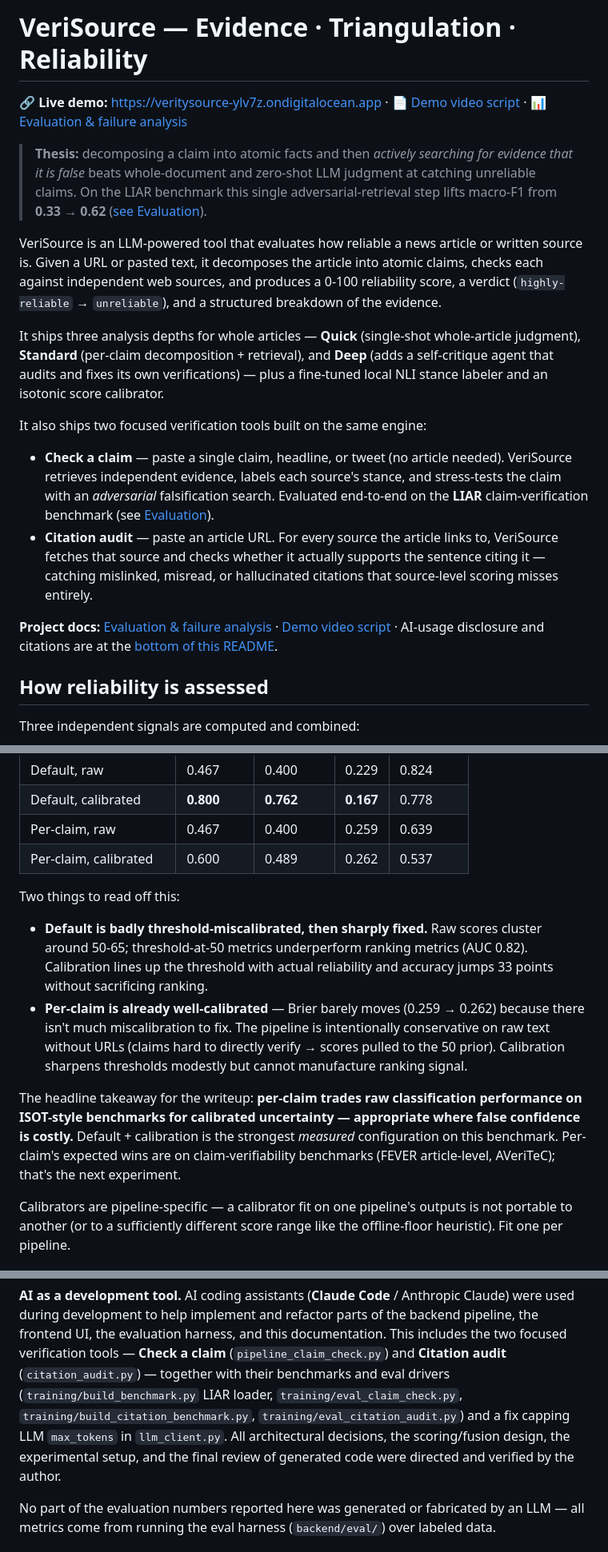
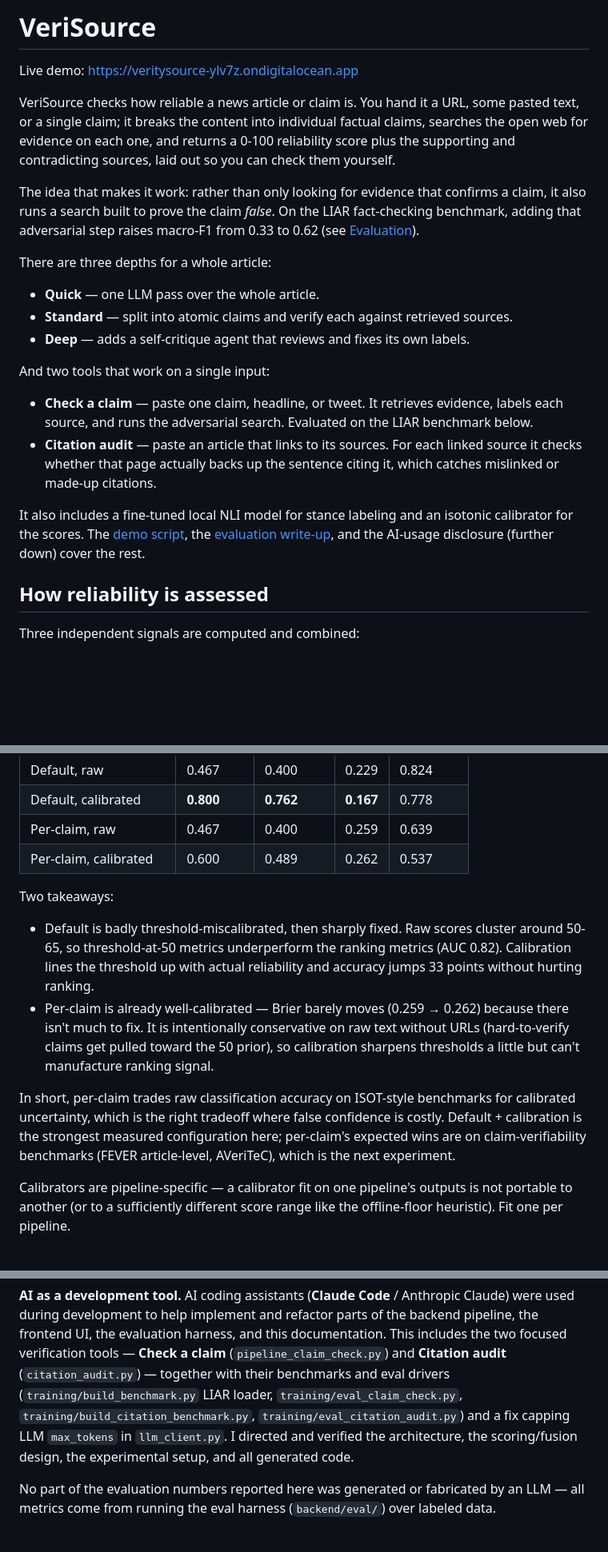
Before and after one commit to saanvit/verisource, a Markdown page: README.md, 3 parts joined by grey strips. Shown at 80% size. Rendered like a GitHub page; blank space fills up the shorter version.

Commit message:
Rewrite README in a plainer voice; trim fluff and template TODOs
Plainer intro, less bold/em-dash density, first-person AI disclosure,
removed leftover TODO(author) placeholders. No technical content changed.

Co-Authored-By: Claude Opus 4.7 <noreply@anthropic.com>

```diff
--- a/README.md
+++ b/README.md
@@ -1,38 +1,37 @@
-# VeriSource — Evidence · Triangulation · Reliability
+# VeriSource
 
-**🔗 Live demo:** https://veritysource-ylv7z.ondigitalocean.app · 📄 [Demo video script](docs/VIDEO_SCRIPT.md) · 📊 [Evaluation & failure analysis](docs/EVALUATION.md)
+Live demo: https://veritysource-ylv7z.ondigitalocean.app
 
-> **Thesis:** decomposing a claim into atomic facts and then *actively searching for evidence that it is false* beats whole-document and zero-shot LLM judgment at catching unreliable claims. On the LIAR benchmark this single adversarial-retrieval step lifts macro-F1 from **0.33 → 0.62** ([see Evaluation](#claim-verification-liar)).
+VeriSource checks how reliable a news article or claim is. You hand it a URL,
+some pasted text, or a single claim; it breaks the content into individual
+factual claims, searches the open web for evidence on each one, and returns a
+0-100 reliability score plus the supporting and contradicting sources, laid out
+so you can check them yourself.
 
-<!-- TODO(author): drop a screenshot/GIF here for instant impact — e.g. claim-check refuting a viral false claim (with the adversarial trace), and citation-audit flagging a mislinked source. Save it under docs/ and reference it:  ![VeriSource demo](docs/demo.png)  -->
+The idea that makes it work: rather than only looking for evidence that confirms
+a claim, it also runs a search built to prove the claim *false*. On the LIAR
+fact-checking benchmark, adding that adversarial step raises macro-F1 from 0.33
+to 0.62 (see [Evaluation](#claim-verification-liar)).
 
-VeriSource is an LLM-powered tool that evaluates how reliable a news article or
-written source is. Given a URL or pasted text, it decomposes the article into
-atomic claims, checks each against independent web sources, and produces a 0-100
-reliability score, a verdict (`highly-reliable` → `unreliable`), and a structured
-breakdown of the evidence.
+There are three depths for a whole article:
 
-It ships three analysis depths for whole articles — **Quick** (single-shot
-whole-article judgment), **Standard** (per-claim decomposition + retrieval), and
-**Deep** (adds a self-critique agent that audits and fixes its own
-verifications) — plus a fine-tuned local NLI stance labeler and an isotonic
-score calibrator.
+* **Quick** — one LLM pass over the whole article.
+* **Standard** — split into atomic claims and verify each against retrieved sources.
+* **Deep** — adds a self-critique agent that reviews and fixes its own labels.
 
-It also ships two focused verification tools built on the same engine:
+And two tools that work on a single input:
 
-* **Check a claim** — paste a single claim, headline, or tweet (no article
-  needed). VeriSource retrieves independent evidence, labels each source's
-  stance, and stress-tests the claim with an *adversarial* falsification
-  search. Evaluated end-to-end on the **LIAR** claim-verification benchmark
-  (see [Evaluation](#claim-verification-liar)).
-* **Citation audit** — paste an article URL. For every source the article
-  links to, VeriSource fetches that source and checks whether it actually
-  supports the sentence citing it — catching mislinked, misread, or
-  hallucinated citations that source-level scoring misses entirely.
+* **Check a claim** — paste one claim, headline, or tweet. It retrieves evidence,
+  labels each source, and runs the adversarial search. Evaluated on the LIAR
+  benchmark below.
+* **Citation audit** — paste an article that links to its sources. For each linked
+  source it checks whether that page actually backs up the sentence citing it,
+  which catches mislinked or made-up citations.
 
-**Project docs:** [Evaluation & failure analysis](docs/EVALUATION.md) ·
-[Demo video script](docs/VIDEO_SCRIPT.md) · AI-usage disclosure and citations
-are at the [bottom of this README](#ai-usage-disclosure).
+It also includes a fine-tuned local NLI model for stance labeling and an isotonic
+calibrator for the scores. The [demo script](docs/VIDEO_SCRIPT.md), the
+[evaluation write-up](docs/EVALUATION.md), and the AI-usage disclosure (further
+down) cover the rest.
 
 ## How reliability is assessed
 
@@ -565,25 +560,22 @@ python -m backend.eval --dataset jsonl --path data/eval/gonzaloa_test_500.jsonl
 | Per-claim, raw         | 0.467    | 0.400    | 0.259  | 0.639   |
 | Per-claim, calibrated  | 0.600    | 0.489    | 0.262  | 0.537   |
 
-Two things to read off this:
+Two takeaways:
 
-* **Default is badly threshold-miscalibrated, then sharply fixed.** Raw
-  scores cluster around 50-65; threshold-at-50 metrics underperform
-  ranking metrics (AUC 0.82). Calibration lines up the threshold with
-  actual reliability and accuracy jumps 33 points without sacrificing
-  ranking.
-* **Per-claim is already well-calibrated** — Brier barely moves (0.259 →
-  0.262) because there isn't much miscalibration to fix. The pipeline is
-  intentionally conservative on raw text without URLs (claims hard to
-  directly verify → scores pulled to the 50 prior). Calibration sharpens
-  thresholds modestly but cannot manufacture ranking signal.
+* Default is badly threshold-miscalibrated, then sharply fixed. Raw scores
+  cluster around 50-65, so threshold-at-50 metrics underperform the ranking
+  metrics (AUC 0.82). Calibration lines the threshold up with actual reliability
+  and accuracy jumps 33 points without hurting ranking.
+* Per-claim is already well-calibrated — Brier barely moves (0.259 → 0.262)
+  because there isn't much to fix. It is intentionally conservative on raw text
+  without URLs (hard-to-verify claims get pulled toward the 50 prior), so
+  calibration sharpens thresholds a little but can't manufacture ranking signal.
 
-The headline takeaway for the writeup: **per-claim trades raw
-classification performance on ISOT-style benchmarks for calibrated
-uncertainty — appropriate where false confidence is costly.** Default +
-calibration is the strongest *measured* configuration on this benchmark.
-Per-claim's expected wins are on claim-verifiability benchmarks (FEVER
-article-level, AVeriTeC); that's the next experiment.
+In short, per-claim trades raw classification accuracy on ISOT-style benchmarks
+for calibrated uncertainty, which is the right tradeoff where false confidence is
+costly. Default + calibration is the strongest measured configuration here;
+per-claim's expected wins are on claim-verifiability benchmarks (FEVER
+article-level, AVeriTeC), which is the next experiment.
 
 Calibrators are pipeline-specific — a calibrator fit on one pipeline's
 outputs is not portable to another (or to a sufficiently different
@@ -710,11 +702,9 @@ a claim** (`pipeline_claim_check.py`) and **Citation audit**
 (`citation_audit.py`) — together with their benchmarks and eval drivers
 (`training/build_benchmark.py` LIAR loader, `training/eval_claim_check.py`,
 `training/build_citation_benchmark.py`, `training/eval_citation_audit.py`) and
-a fix capping LLM `max_tokens` in `llm_client.py`. All architectural
-decisions, the scoring/fusion design, the experimental setup, and the final
-review of generated code were directed and verified by the author. <!--
-TODO(author): adjust this paragraph to accurately reflect your own usage —
-e.g. which parts you wrote by hand vs. with assistance. -->
+a fix capping LLM `max_tokens` in `llm_client.py`. I directed and verified the
+architecture, the scoring/fusion design, the experimental setup, and all
+generated code.
 
 No part of the evaluation numbers reported here was generated or fabricated by
 an LLM — all metrics come from running the eval harness (`backend/eval/`) over
```
Also changed, not shown: other parts of README.md (+21 -27 lines).
